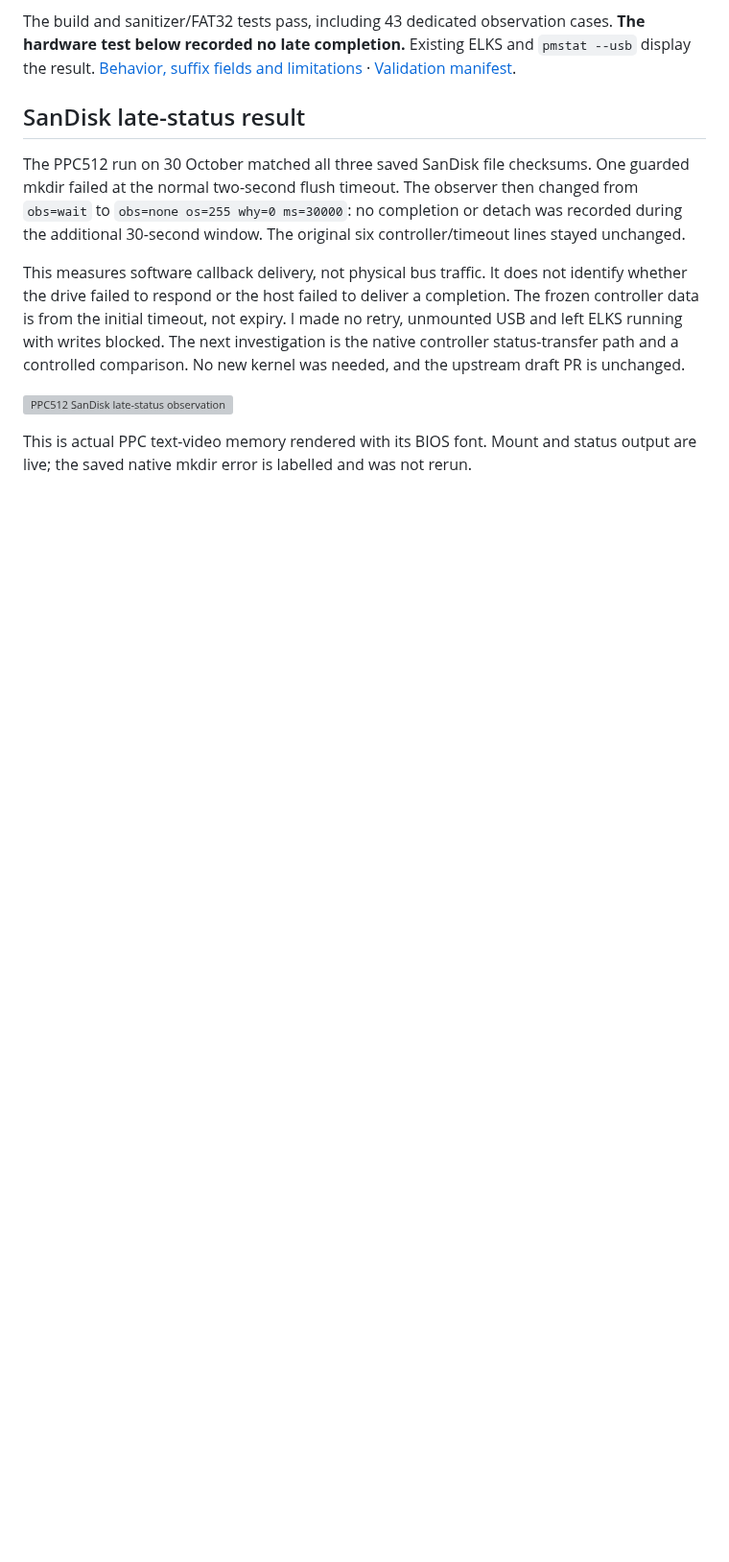
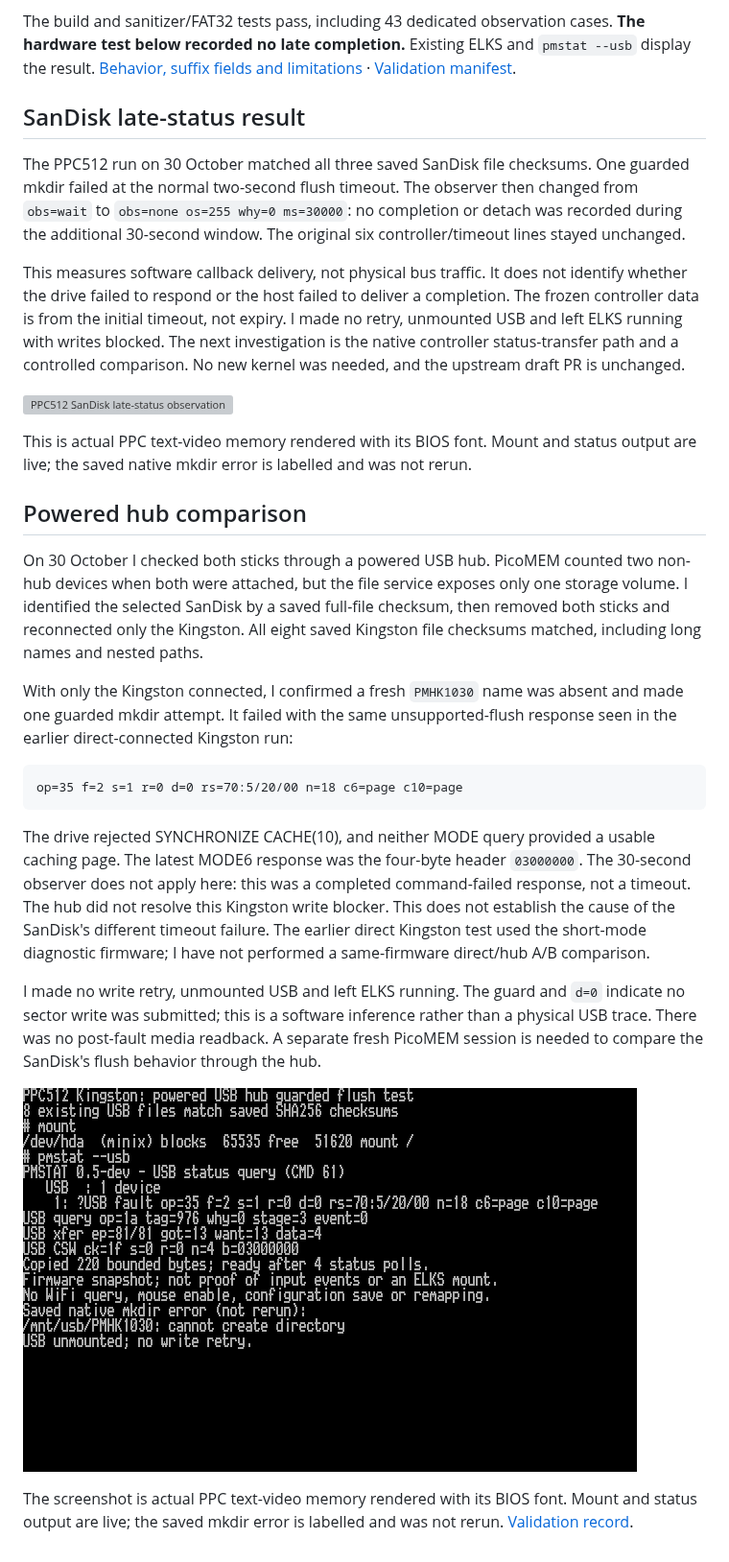
Before and after one commit to l00nix/picomem-elks, a Markdown page: docs/USB-SYNC-LIFETIME.md, the part around the change. Shown at 96% size. GitHub-like rendering; pictures changed too: docs/screenshots/ppc512-kingston-powered-hub-20261030.png (added); blank space fills up the shorter version; grey boxes are pictures that could not be loaded.

````diff
--- a/docs/USB-SYNC-LIFETIME.md
+++ b/docs/USB-SYNC-LIFETIME.md
@@ -574,3 +574,39 @@ comparison. No new kernel was needed, and the upstream draft PR is unchanged.
 
 This is actual PPC text-video memory rendered with its BIOS font. Mount and
 status output are live; the saved native mkdir error is labelled and was not rerun.
+
+
+## Powered hub comparison
+
+On 30 October I checked both sticks through a powered USB hub. PicoMEM counted
+two non-hub devices when both were attached, but the file service exposes only
+one storage volume. I identified the selected SanDisk by a saved full-file
+checksum, then removed both sticks and reconnected only the Kingston. All eight
+saved Kingston file checksums matched, including long names and nested paths.
+
+With only the Kingston connected, I confirmed a fresh `PMHK1030` name was absent
+and made one guarded mkdir attempt. It failed with the same unsupported-flush
+response seen in the earlier direct-connected Kingston run:
+
+```text
+op=35 f=2 s=1 r=0 d=0 rs=70:5/20/00 n=18 c6=page c10=page
+```
+
+The drive rejected SYNCHRONIZE CACHE(10), and neither MODE query provided a usable
+caching page. The latest MODE6 response was the four-byte header `03000000`.
+The 30-second observer does not apply here: this was a completed command-failed
+response, not a timeout. The hub did not resolve this Kingston write blocker.
+This does not establish the cause of the SanDisk's different timeout failure.
+The earlier direct Kingston test used the short-mode diagnostic firmware; I have
+not performed a same-firmware direct/hub A/B comparison.
+
+I made no write retry, unmounted USB and left ELKS running. The guard and `d=0`
+indicate no sector write was submitted; this is a software inference rather than
+a physical USB trace. There was no post-fault media readback. A separate fresh
+PicoMEM session is needed to compare the SanDisk's flush behavior through the hub.
+
+![PPC512 Kingston powered-hub test](screenshots/ppc512-kingston-powered-hub-20261030.png)
+
+The screenshot is actual PPC text-video memory rendered with its BIOS font.
+Mount and status output are live; the saved mkdir error is labelled and was not
+rerun. [Validation record](validation/usb-powered-hub-20261030.json).
````
Also changed, not shown: README.md (+6 -0 lines), 1 other file.
